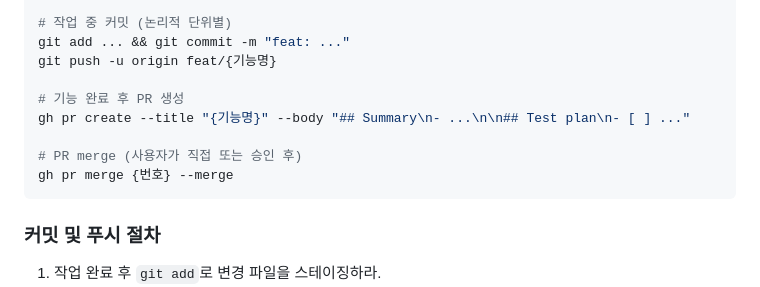
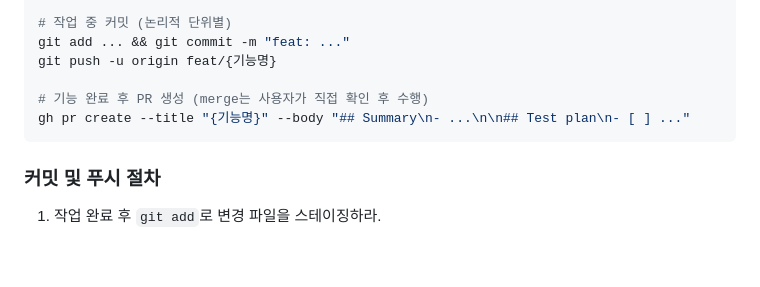
Before and after one commit to jsleeg98/financial-portfolio, a Markdown page: CLAUDE.md, the part around the change. Rendered like a GitHub page; blank space fills up the shorter version.

Commit message:
docs: PR merge는 사용자가 직접 확인 후 수행하도록 명시

````diff
--- a/CLAUDE.md
+++ b/CLAUDE.md
@@ -41,11 +41,8 @@ git checkout -b feat/{기능명}
 git add ... && git commit -m "feat: ..."
 git push -u origin feat/{기능명}
 
-# 기능 완료 후 PR 생성
+# 기능 완료 후 PR 생성 (merge는 사용자가 직접 확인 후 수행)
 gh pr create --title "{기능명}" --body "## Summary\n- ...\n\n## Test plan\n- [ ] ..."
-
-# PR merge (사용자가 직접 또는 승인 후)
-gh pr merge {번호} --merge
 ```
 
 ### 커밋 및 푸시 절차
````
